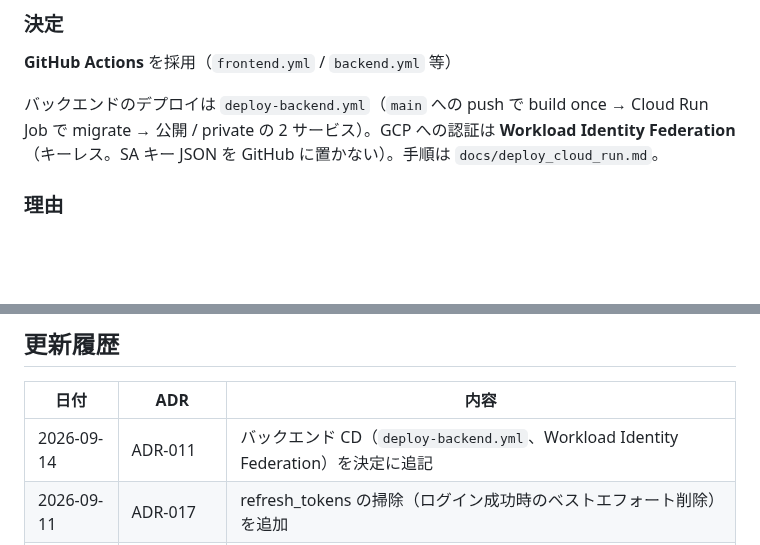
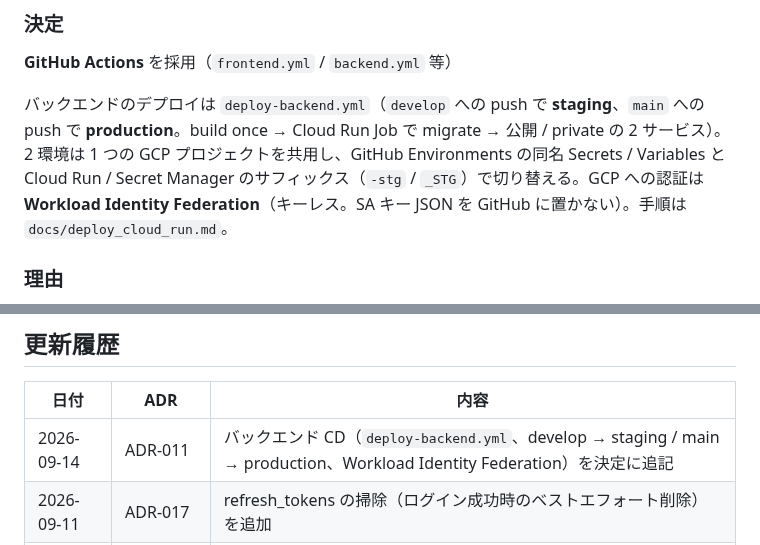
Before and after one commit to cergijame101007/satehits, a Markdown page: docs/architecture_decision_records.md, 2 parts joined by grey strips. Drawn GitHub-style; blank space fills up the shorter version.

```diff
--- a/docs/architecture_decision_records.md
+++ b/docs/architecture_decision_records.md
@@ -680,7 +680,7 @@ Go API のホスティング先を選定する必要があった。
 
 **GitHub Actions** を採用（`frontend.yml` / `backend.yml` 等）
 
-バックエンドのデプロイは `deploy-backend.yml`（`main` への push で build once → Cloud Run Job で migrate → 公開 / private の 2 サービス）。GCP への認証は **Workload Identity Federation**（キーレス。SA キー JSON を GitHub に置かない）。手順は `docs/deploy_cloud_run.md`。
+バックエンドのデプロイは `deploy-backend.yml`（`develop` への push で **staging**、`main` への push で **production**。build once → Cloud Run Job で migrate → 公開 / private の 2 サービス）。2 環境は 1 つの GCP プロジェクトを共用し、GitHub Environments の同名 Secrets / Variables と Cloud Run / Secret Manager のサフィックス（`-stg` / `_STG`）で切り替える。GCP への認証は **Workload Identity Federation**（キーレス。SA キー JSON を GitHub に置かない）。手順は `docs/deploy_cloud_run.md`。
 
 ### 理由
 
@@ -971,7 +971,7 @@ Web 予約の `pending` 滞留にオーナーが気づく手段が必要だっ
 
 | 日付 | ADR | 内容 |
 | --- | --- | --- |
-| 2026-09-14 | ADR-011 | バックエンド CD（`deploy-backend.yml`、Workload Identity Federation）を決定に追記 |
+| 2026-09-14 | ADR-011 | バックエンド CD（`deploy-backend.yml`、develop → staging / main → production、Workload Identity Federation）を決定に追記 |
 | 2026-09-11 | ADR-017 | refresh_tokens の掃除（ログイン成功時のベストエフォート削除）を追加 |
 | 2026-09-11 | ADR-014 | lease 方式（Tx 分割）、時間予算、認証エラー中断、本番キー必須、順序・復帰・監視の方針を追記 |
 | 2026-09-07 | ADR-015 | タイトル・文脈を「flush の配置と保護」に明確化（定期実行主体は Scheduler / ADR-014） |
```
Also changed, not shown: CLAUDE.md (+1 -1 lines), docs/infrastructure.md (+5 -4 lines).
